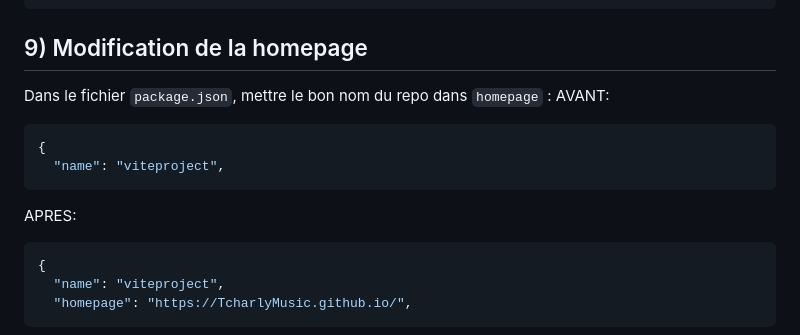
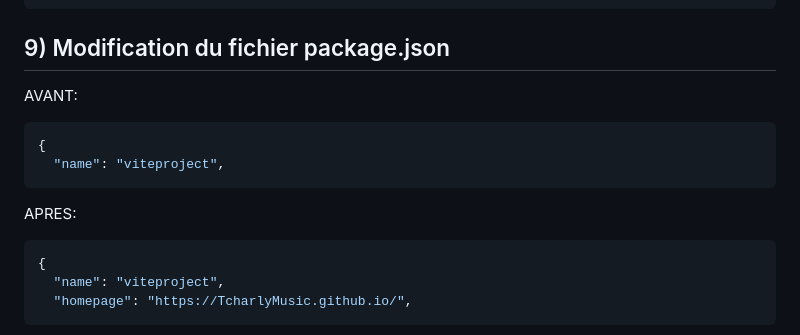
Before and after one commit to TcharlyMusic/ViteProject, a Markdown page: README.md, the part around one of its changes. GitHub-like rendering.

````diff
--- a/README.md
+++ b/README.md
@@ -95,15 +97,14 @@ APRES:
   },
 ```
 
-## 9) Modification de la homepage
-Dans le fichier `package.json`, mettre le bon nom du repo dans `homepage` :
+## 9) Modification du fichier package.json
 AVANT:
 ```js
 {
   "name": "viteproject",
 ```
 APRES:
-```bash
+```js
 {
   "name": "viteproject",
   "homepage": "https://TcharlyMusic.github.io/",
````
Also changed, not shown: other parts of README.md (+4 -2 lines).
